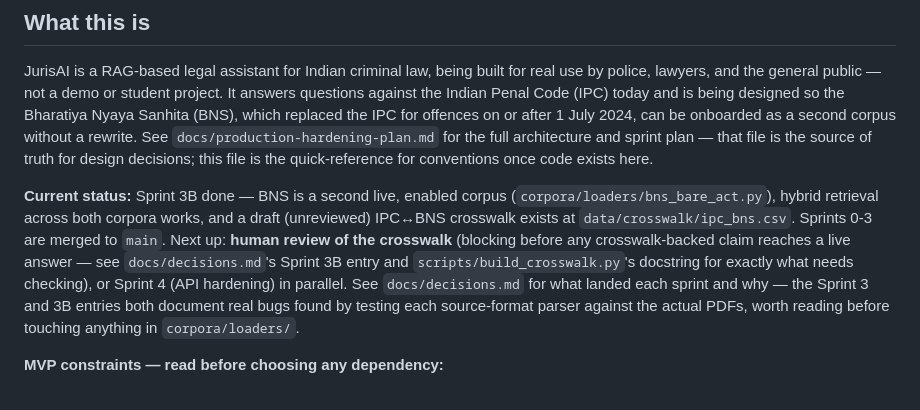
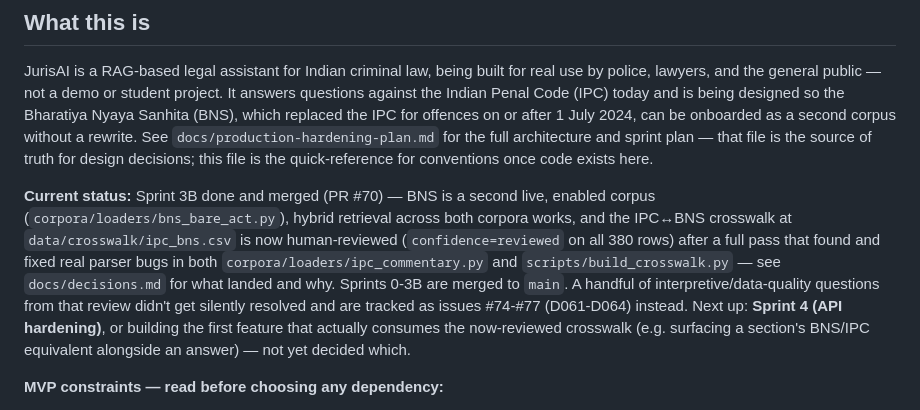
Before and after one commit to innovator-sh/jurisai, a Markdown page: CLAUDE.md, the part around the change. Rendered like a GitHub page.

Commit message:
Update status line: crosswalk is now human-reviewed, 3B merged
CLAUDE.md still described the crosswalk as an unreviewed draft and named
Sprint 4 vs crosswalk-review as parallel open options; both are settled now.

```diff
--- a/CLAUDE.md
+++ b/CLAUDE.md
@@ -13,17 +13,18 @@ Bharatiya Nyaya Sanhita (BNS), which replaced the IPC for offences on or after 1
 that file is the source of truth for design decisions; this file is the quick-reference
 for conventions once code exists here.
 
-**Current status:** Sprint 3B done — BNS is a second live, enabled corpus
-(`corpora/loaders/bns_bare_act.py`), hybrid retrieval across both corpora
-works, and a draft (unreviewed) IPC↔BNS crosswalk exists at
-`data/crosswalk/ipc_bns.csv`. Sprints 0-3 are merged to `main`. Next up:
-**human review of the crosswalk** (blocking before any crosswalk-backed
-claim reaches a live answer — see `docs/decisions.md`'s Sprint 3B entry and
-`scripts/build_crosswalk.py`'s docstring for exactly what needs checking),
-or Sprint 4 (API hardening) in parallel. See `docs/decisions.md` for what
-landed each sprint and why — the Sprint 3 and 3B entries both document real
-bugs found by testing each source-format parser against the actual PDFs,
-worth reading before touching anything in `corpora/loaders/`.
+**Current status:** Sprint 3B done and merged (PR #70) — BNS is a second
+live, enabled corpus (`corpora/loaders/bns_bare_act.py`), hybrid retrieval
+across both corpora works, and the IPC↔BNS crosswalk at
+`data/crosswalk/ipc_bns.csv` is now human-reviewed (`confidence=reviewed`
+on all 380 rows) after a full pass that found and fixed real parser bugs in
+both `corpora/loaders/ipc_commentary.py` and `scripts/build_crosswalk.py` —
+see `docs/decisions.md` for what landed and why. Sprints 0-3B are merged to
+`main`. A handful of interpretive/data-quality questions from that review
+didn't get silently resolved and are tracked as issues #74-#77 (D061-D064)
+instead. Next up: **Sprint 4 (API hardening)**, or building the first
+feature that actually consumes the now-reviewed crosswalk (e.g. surfacing a
+section's BNS/IPC equivalent alongside an answer) — not yet decided which.
 
 **MVP constraints — read before choosing any dependency:**
 - **Free/open-source only.** No paid API, managed service, or SaaS at MVP stage — Groq
```
